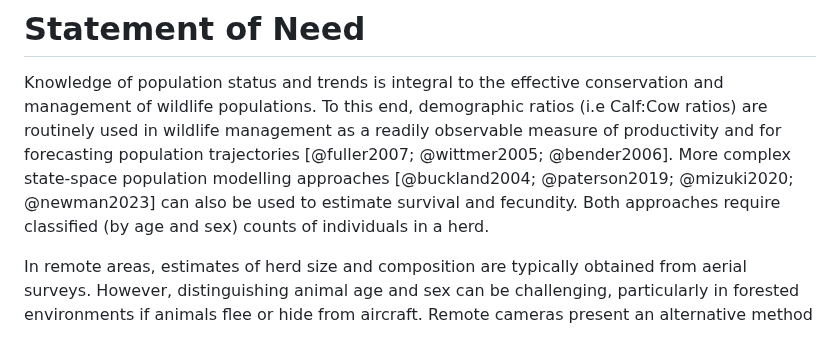
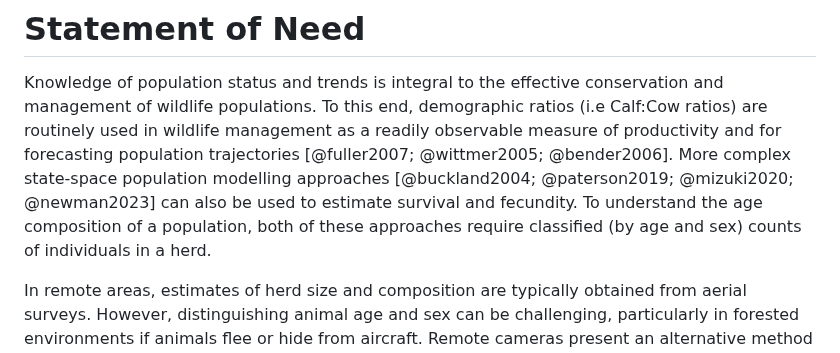
Before and after one commit to poissonconsulting/bisonpicsuite, a Markdown page: paper/paper.md, the part around the change. Rendered like a GitHub page.

Commit message:
Add understanding age composition

```diff
--- a/paper/paper.md
+++ b/paper/paper.md
@@ -29,7 +29,7 @@ tags:
 Knowledge of population status and trends is integral to the effective conservation and management of wildlife populations.
 To this end, demographic ratios (i.e Calf:Cow ratios) are routinely used in wildlife management as a readily observable measure of productivity and for forecasting population trajectories [@fuller2007; @wittmer2005; @bender2006].
 More complex state-space population modelling approaches [@buckland2004; @paterson2019; @mizuki2020; @newman2023] can also be used to estimate survival and fecundity.
-Both approaches require classified (by age and sex) counts of individuals in a herd.
+To understand the age composition of a population, both of these approaches require classified (by age and sex) counts of individuals in a herd.
 
 In remote areas, estimates of herd size and composition are typically obtained from aerial surveys.
 However, distinguishing animal age and sex can be challenging, particularly in forested environments if animals flee or hide from aircraft.
```
